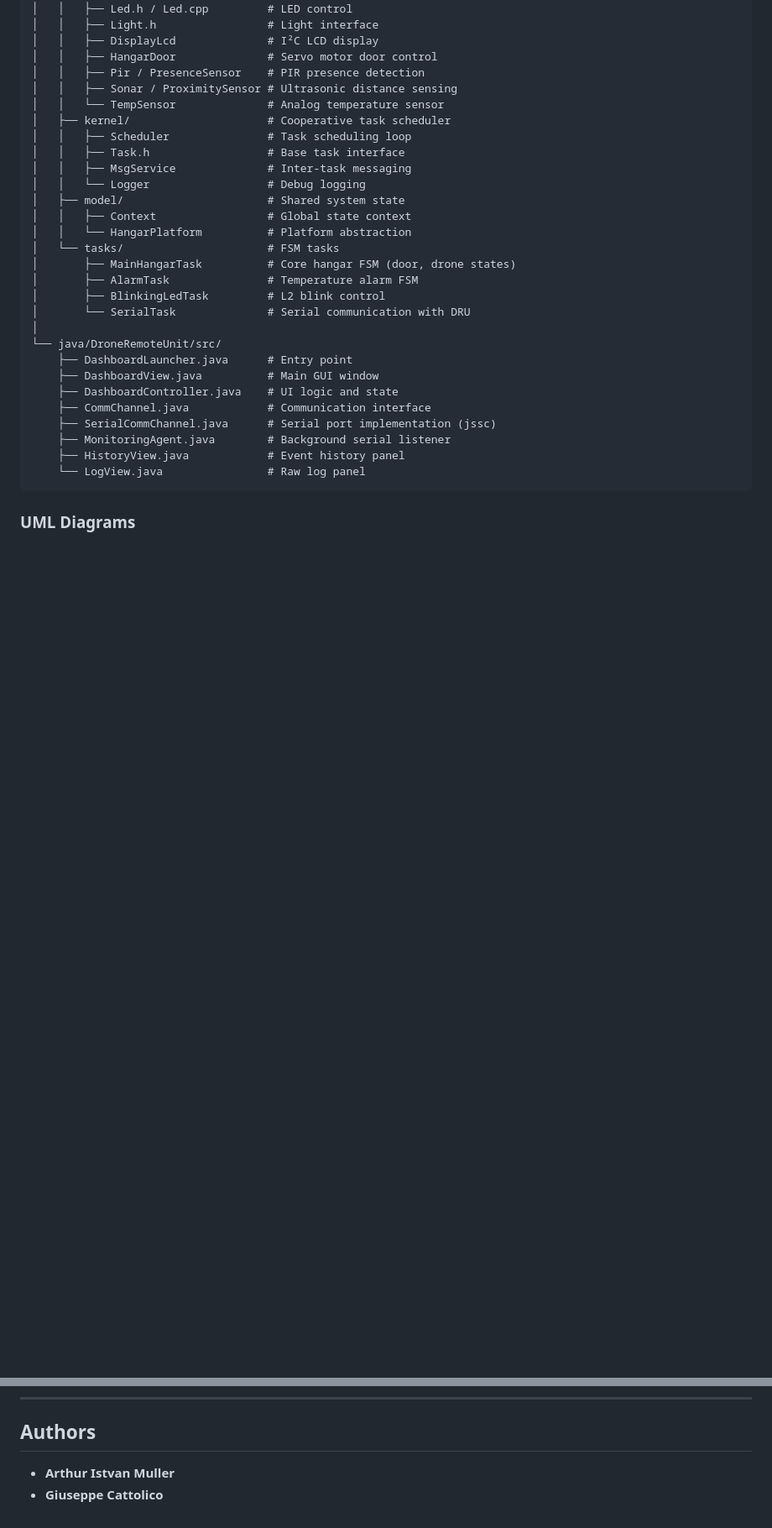
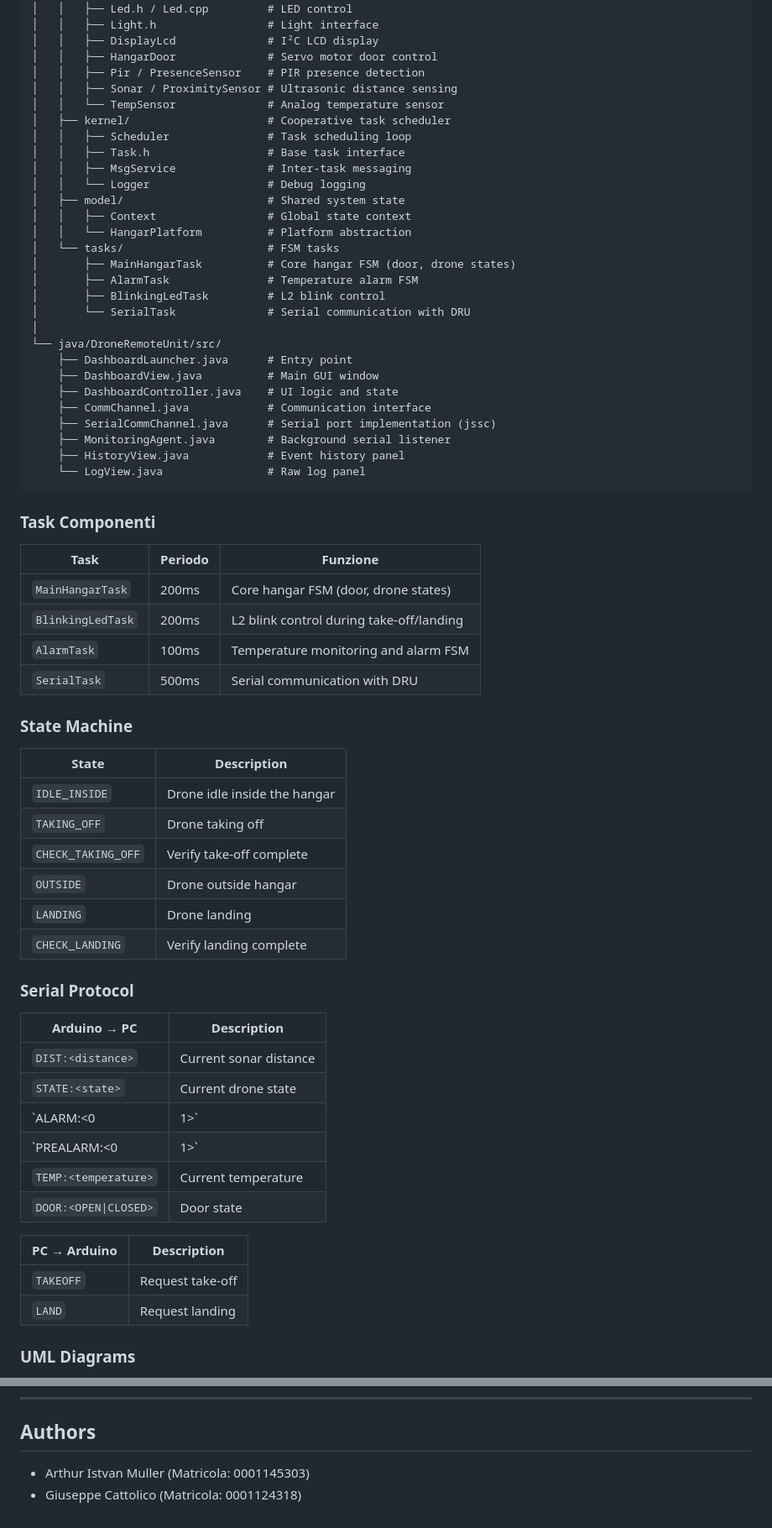
Before and after one commit to NotArtyh/iot-assignment-02, a Markdown page: README.md, 2 parts joined by grey strips. Shown at 84% size. Rendered like a GitHub page; blank space fills up the shorter version.

Commit message:
docs: resolve merge conflict and enhance README with full project details

````diff
--- a/README.md
+++ b/README.md
@@ -83,4 +83,40 @@ The Arduino firmware is designed around a **task-based architecture** with **syn
     └── LogView.java                # Raw log panel
 ```
 
+### Task Componenti
+
+| Task | Periodo | Funzione |
+|------|---------|----------|
+| `MainHangarTask` | 200ms | Core hangar FSM (door, drone states) |
+| `BlinkingLedTask` | 200ms | L2 blink control during take-off/landing |
+| `AlarmTask` | 100ms | Temperature monitoring and alarm FSM |
+| `SerialTask` | 500ms | Serial communication with DRU |
+
+### State Machine
+
+| State | Description |
+|-------|-------------|
+| `IDLE_INSIDE` | Drone idle inside the hangar |
+| `TAKING_OFF` | Drone taking off |
+| `CHECK_TAKING_OFF` | Verify take-off complete |
+| `OUTSIDE` | Drone outside hangar |
+| `LANDING` | Drone landing |
+| `CHECK_LANDING` | Verify landing complete |
+
+### Serial Protocol
+
+| Arduino → PC | Description |
+|--------------|-------------|
+| `DIST:<distance>` | Current sonar distance |
+| `STATE:<state>` | Current drone state |
+| `ALARM:<0|1>` | Temperature alarm state |
+| `PREALARM:<0|1>` | Temperature pre-alarm state |
+| `TEMP:<temperature>` | Current temperature |
+| `DOOR:<OPEN\|CLOSED>` | Door state |
+
+| PC → Arduino | Description |
+|--------------|-------------|
+| `TAKEOFF` | Request take-off |
+| `LAND` | Request landing |
+
 ### UML Diagrams
@@ -126,5 +164,5 @@ Requires Java and the bundled `jssc-2.9.4.jar` (already in `lib/`). Make sure to
 
 ## Authors
 
-- **Arthur Istvan Muller**
-- **Giuseppe Cattolico**
+- Arthur Istvan Muller (Matricola: 0001145303)
+- Giuseppe Cattolico (Matricola: 0001124318)
````
Also changed, not shown: other parts of README.md (+2 -0 lines).
